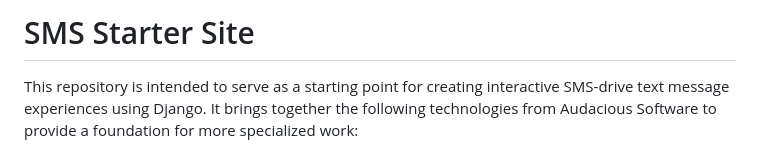
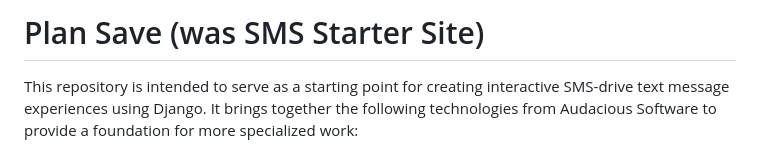
Before and after one commit to audacious-software/SMS-Dialog-Site-Django, a Markdown page: README.md, the part around the change. Drawn GitHub-style.

```diff
--- a/README.md
+++ b/README.md
@@ -1,4 +1,4 @@
-# SMS Starter Site
+# Plan Save (was SMS Starter Site)
 
 This repository is intended to serve as a starting point for creating interactive SMS-drive text message experiences using Django. It brings together the following technologies from Audacious Software to provide a foundation for more specialized work:
 
```
